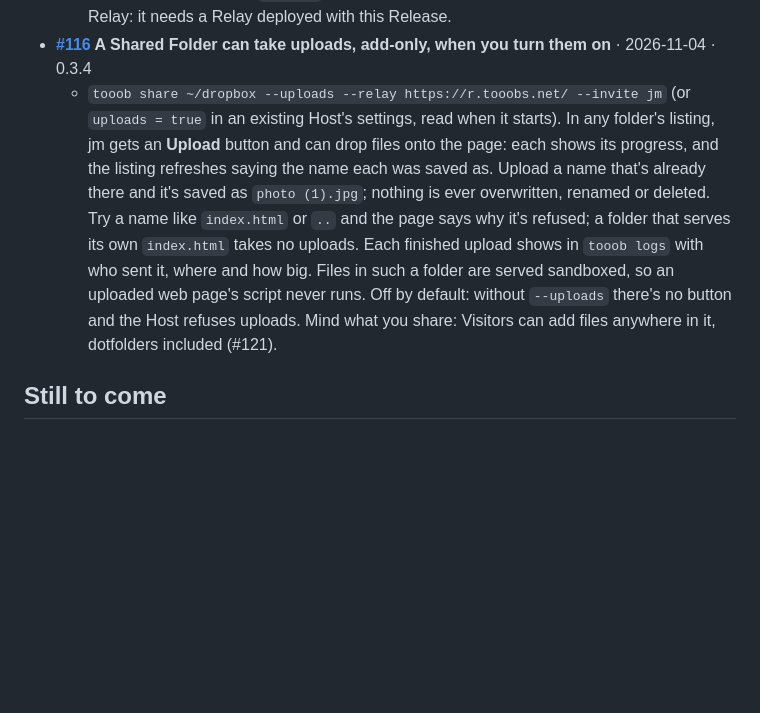
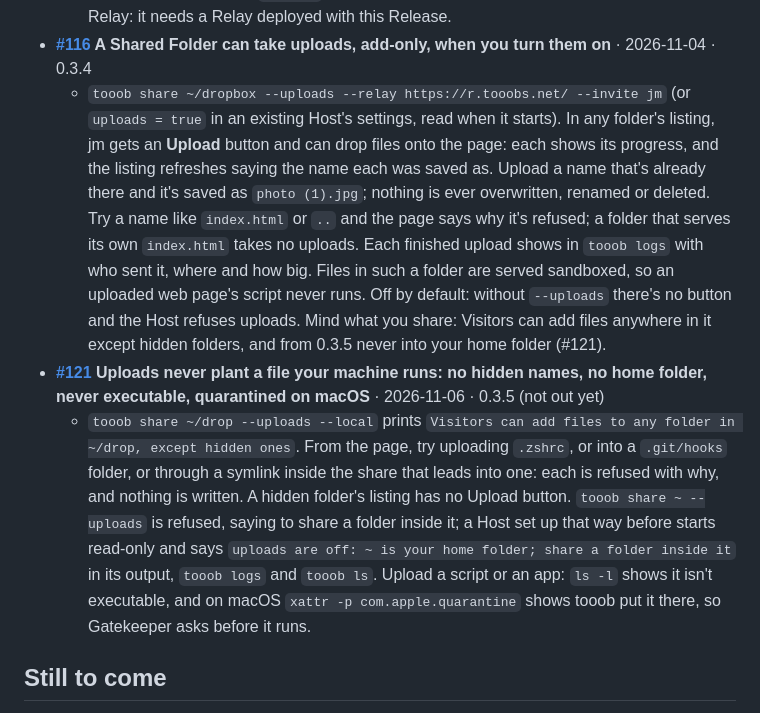
Before and after one commit to Tooobs/tooob, a Markdown page: README.md, the part around the change. Rendered like a GitHub page; blank space fills up the shorter version.

```diff
--- a/README.md
+++ b/README.md
@@ -135,7 +135,9 @@ Everything here up to #1 is in the first Release, **[0.1.0](https://github.com/T
 - **[#110](https://github.com/Tooobs/tooob/issues/110) First-Visit Approval shows a Device Code on both ends, so you approve the right device** · 2026-11-02 · 0.3.4
   - `tooob invite blog aunt --approve` and open the link: the waiting page shows `Your device code: 482 917` and asks them to tell the person who invited them. `tooob visitors blog` shows the same code in its CODE column, beside `waiting for approval` (statuses are in words now), and so does the log's "is waiting for approval" line. Have them read you their code, and approve only when it matches: `tooob approve blog 482 917` (with or without the space), and their page opens by itself. A code no waiting device has approves nothing. A device that uses an `--owner` Invite gets in at once and shows its code in a notice over the Site until you approve it. Once a device is in or Blocked, it shows no code. A key prefix still works for `approve`, from 7 characters. The waiting page comes from the Relay: it needs a Relay deployed with this Release.
 - **[#116](https://github.com/Tooobs/tooob/issues/116) A Shared Folder can take uploads, add-only, when you turn them on** · 2026-11-04 · 0.3.4
-  - `tooob share ~/dropbox --uploads --relay https://r.tooobs.net/ --invite jm` (or `uploads = true` in an existing Host's settings, read when it starts). In any folder's listing, jm gets an **Upload** button and can drop files onto the page: each shows its progress, and the listing refreshes saying the name each was saved as. Upload a name that's already there and it's saved as `photo (1).jpg`; nothing is ever overwritten, renamed or deleted. Try a name like `index.html` or `..` and the page says why it's refused; a folder that serves its own `index.html` takes no uploads. Each finished upload shows in `tooob logs` with who sent it, where and how big. Files in such a folder are served sandboxed, so an uploaded web page's script never runs. Off by default: without `--uploads` there's no button and the Host refuses uploads. Mind what you share: Visitors can add files anywhere in it, dotfolders included (#121).
+  - `tooob share ~/dropbox --uploads --relay https://r.tooobs.net/ --invite jm` (or `uploads = true` in an existing Host's settings, read when it starts). In any folder's listing, jm gets an **Upload** button and can drop files onto the page: each shows its progress, and the listing refreshes saying the name each was saved as. Upload a name that's already there and it's saved as `photo (1).jpg`; nothing is ever overwritten, renamed or deleted. Try a name like `index.html` or `..` and the page says why it's refused; a folder that serves its own `index.html` takes no uploads. Each finished upload shows in `tooob logs` with who sent it, where and how big. Files in such a folder are served sandboxed, so an uploaded web page's script never runs. Off by default: without `--uploads` there's no button and the Host refuses uploads. Mind what you share: Visitors can add files anywhere in it except hidden folders, and from 0.3.5 never into your home folder (#121).
+- **[#121](https://github.com/Tooobs/tooob/issues/121) Uploads never plant a file your machine runs: no hidden names, no home folder, never executable, quarantined on macOS** · 2026-11-06 · 0.3.5 (not out yet)
+  - `tooob share ~/drop --uploads --local` prints `Visitors can add files to any folder in ~/drop, except hidden ones`. From the page, try uploading `.zshrc`, or into a `.git/hooks` folder, or through a symlink inside the share that leads into one: each is refused with why, and nothing is written. A hidden folder's listing has no Upload button. `tooob share ~ --uploads` is refused, saying to share a folder inside it; a Host set up that way before starts read-only and says `uploads are off: ~ is your home folder; share a folder inside it` in its output, `tooob logs` and `tooob ls`. Upload a script or an app: `ls -l` shows it isn't executable, and on macOS `xattr -p com.apple.quarantine` shows tooob put it there, so Gatekeeper asks before it runs.
 
 ## Still to come
 
```
Also changed, not shown: CHANGELOG.md (+6 -0 lines), docs/roadmap.md (+1 -1 lines).
